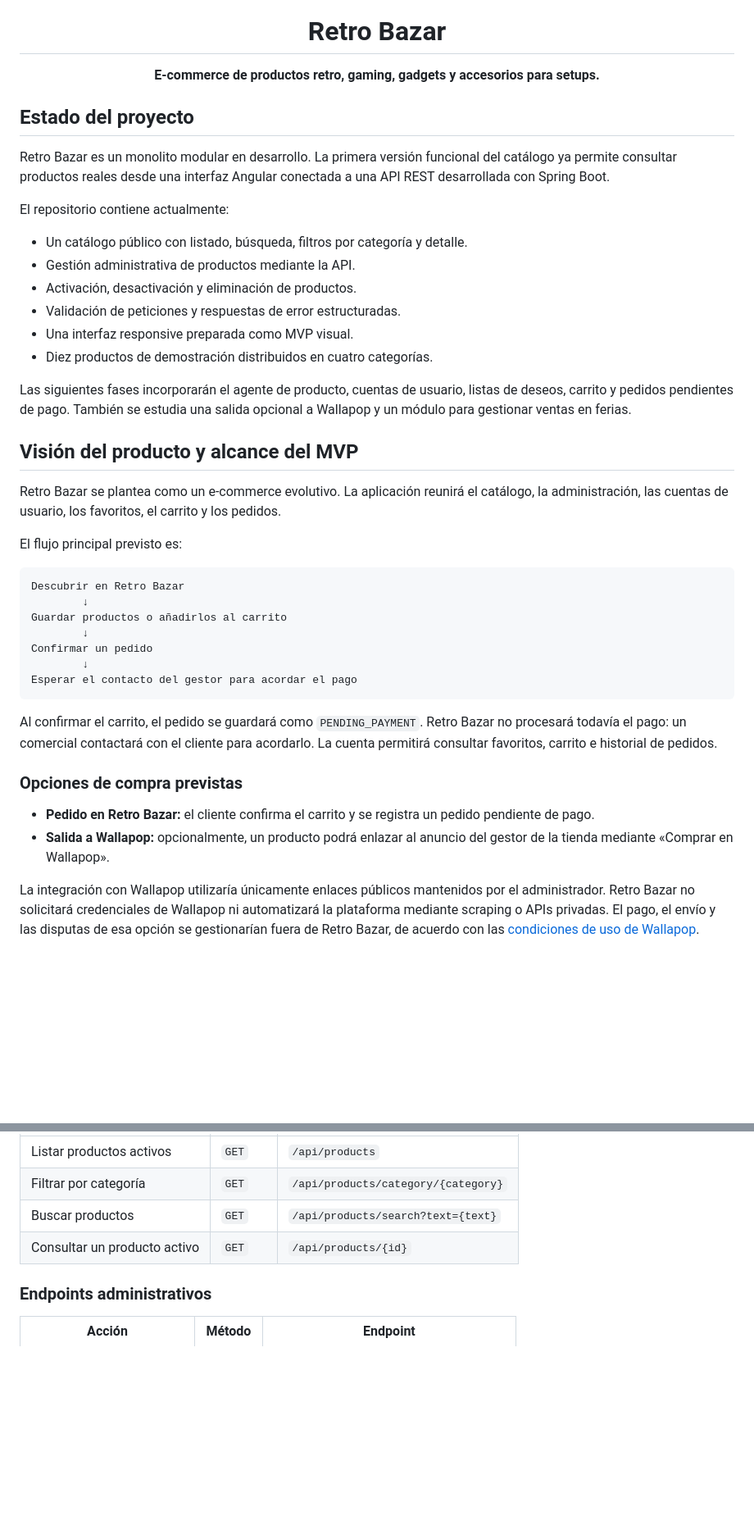
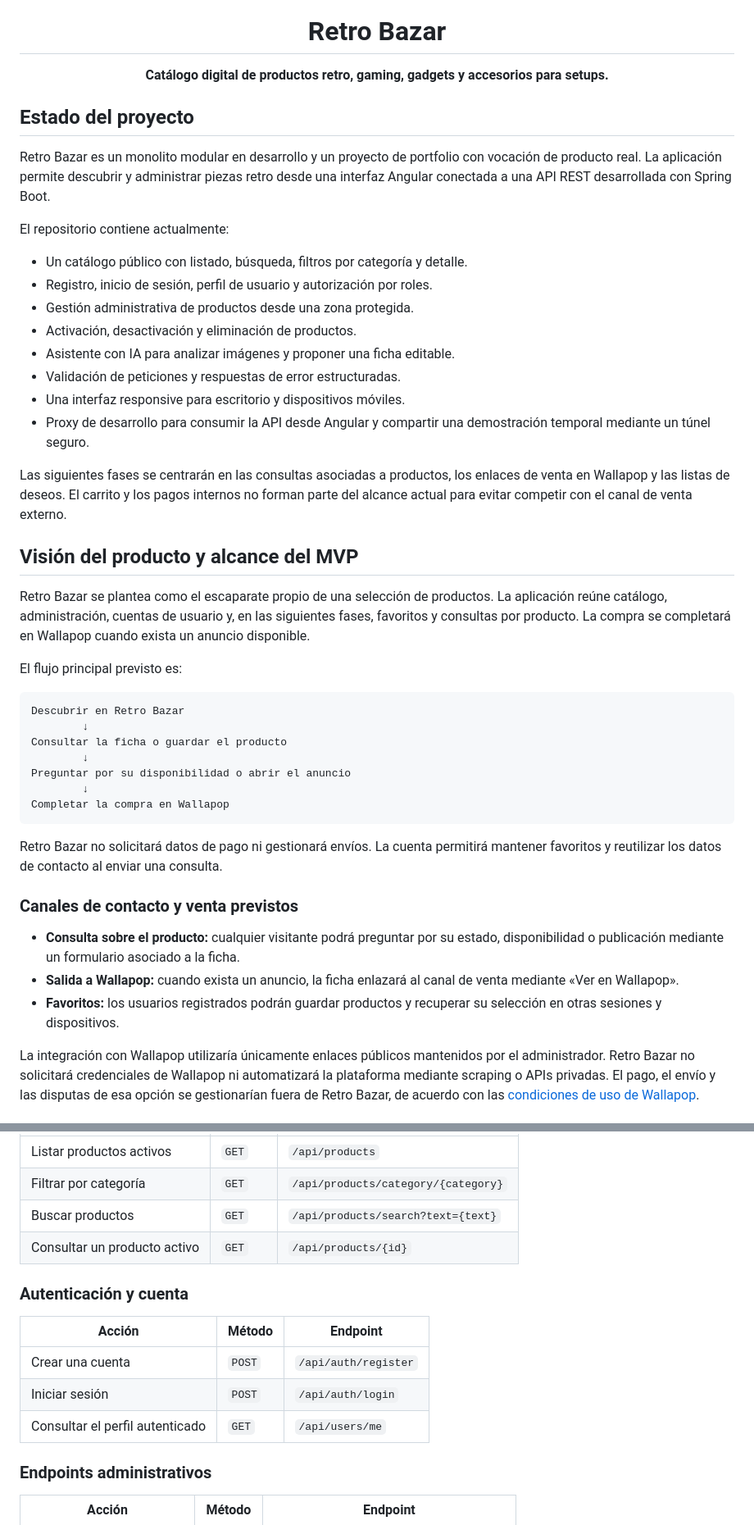
Before and after one commit to JordiCasas87/retrobazar, a Markdown page: README.md, 2 parts joined by grey strips. Shown at 82% size. Rendered like a GitHub page; blank space fills up the shorter version.

````diff
--- a/README.md
+++ b/README.md
@@ -3,57 +3,65 @@
 
   # Retro Bazar
 
-  **E-commerce de productos retro, gaming, gadgets y accesorios para setups.**
+  **Catálogo digital de productos retro, gaming, gadgets y accesorios para setups.**
 </div>
 
 ## Estado del proyecto
 
-Retro Bazar es un monolito modular en desarrollo. La primera versión funcional
-del catálogo ya permite consultar productos reales desde una interfaz Angular
-conectada a una API REST desarrollada con Spring Boot.
+Retro Bazar es un monolito modular en desarrollo y un proyecto de portfolio con
+vocación de producto real. La aplicación permite descubrir y administrar piezas
+retro desde una interfaz Angular conectada a una API REST desarrollada con
+Spring Boot.
 
 El repositorio contiene actualmente:
 
 - Un catálogo público con listado, búsqueda, filtros por categoría y detalle.
-- Gestión administrativa de productos mediante la API.
+- Registro, inicio de sesión, perfil de usuario y autorización por roles.
+- Gestión administrativa de productos desde una zona protegida.
 - Activación, desactivación y eliminación de productos.
+- Asistente con IA para analizar imágenes y proponer una ficha editable.
 - Validación de peticiones y respuestas de error estructuradas.
-- Una interfaz responsive preparada como MVP visual.
-- Diez productos de demostración distribuidos en cuatro categorías.
+- Una interfaz responsive para escritorio y dispositivos móviles.
+- Proxy de desarrollo para consumir la API desde Angular y compartir una
+  demostración temporal mediante un túnel seguro.
 
-Las siguientes fases incorporarán el agente de producto, cuentas de usuario,
-listas de deseos, carrito y pedidos pendientes de pago. También se estudia una
-salida opcional a Wallapop y un módulo para gestionar ventas en ferias.
+Las siguientes fases se centrarán en las consultas asociadas a productos, los
+enlaces de venta en Wallapop y las listas de deseos. El carrito y los pagos
+internos no forman parte del alcance actual para evitar competir con el canal de
+venta externo.
 
 ## Visión del producto y alcance del MVP
 
-Retro Bazar se plantea como un e-commerce evolutivo. La aplicación reunirá el
-catálogo, la administración, las cuentas de usuario, los favoritos, el carrito y
-los pedidos.
+Retro Bazar se plantea como el escaparate propio de una selección de productos.
+La aplicación reúne catálogo, administración, cuentas de usuario y, en las
+siguientes fases, favoritos y consultas por producto. La compra se completará
+en Wallapop cuando exista un anuncio disponible.
 
 El flujo principal previsto es:
 
 ```text
 Descubrir en Retro Bazar
         ↓
-Guardar productos o añadirlos al carrito
+Consultar la ficha o guardar el producto
         ↓
-Confirmar un pedido
+Preguntar por su disponibilidad o abrir el anuncio
         ↓
-Esperar el contacto del gestor para acordar el pago
+Completar la compra en Wallapop
 ```
 
-Al confirmar el carrito, el pedido se guardará como `PENDING_PAYMENT`. Retro
-Bazar no procesará todavía el pago: un comercial contactará con el cliente para
-acordarlo. La cuenta permitirá consultar favoritos, carrito e historial de
-pedidos.
+Retro Bazar no solicitará datos de pago ni gestionará envíos. La cuenta
+permitirá mantener favoritos y reutilizar los datos de contacto al enviar una
+consulta.
 
-### Opciones de compra previstas
+### Canales de contacto y venta previstos
 
-- **Pedido en Retro Bazar:** el cliente confirma el carrito y se registra un
-  pedido pendiente de pago.
-- **Salida a Wallapop:** opcionalmente, un producto podrá enlazar al anuncio del
-  gestor de la tienda mediante «Comprar en Wallapop».
+- **Consulta sobre el producto:** cualquier visitante podrá preguntar por su
+  estado, disponibilidad o publicación mediante un formulario asociado a la
+  ficha.
+- **Salida a Wallapop:** cuando exista un anuncio, la ficha enlazará al canal de
+  venta mediante «Ver en Wallapop».
+- **Favoritos:** los usuarios registrados podrán guardar productos y recuperar
+  su selección en otras sesiones y dispositivos.
 
 La integración con Wallapop utilizaría únicamente enlaces públicos mantenidos
 por el administrador. Retro Bazar no solicitará credenciales de Wallapop ni
@@ -244,6 +248,14 @@ La aplicación se sirve en `http://localhost:4200`.
 | Buscar productos | `GET` | `/api/products/search?text={text}` |
 | Consultar un producto activo | `GET` | `/api/products/{id}` |
 
+### Autenticación y cuenta
+
+| Acción | Método | Endpoint |
+|---|---|---|
+| Crear una cuenta | `POST` | `/api/auth/register` |
+| Iniciar sesión | `POST` | `/api/auth/login` |
+| Consultar el perfil autenticado | `GET` | `/api/users/me` |
+
 ### Endpoints administrativos
 
 | Acción | Método | Endpoint |
````
Also changed, not shown: other parts of README.md (+52 -50 lines), frontend/README.md (+27 -29 lines), docs/images/readme-captures/retro-bazar-account-2026.jpg (added), docs/images/readme-captures/retro-bazar-catalog-2026.jpg (added), docs/images/readme-captures/retro-bazar-home-2026.jpg (added).
